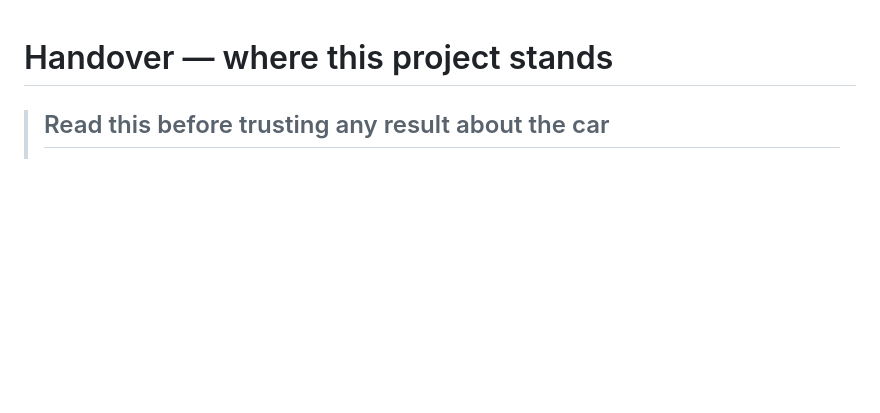
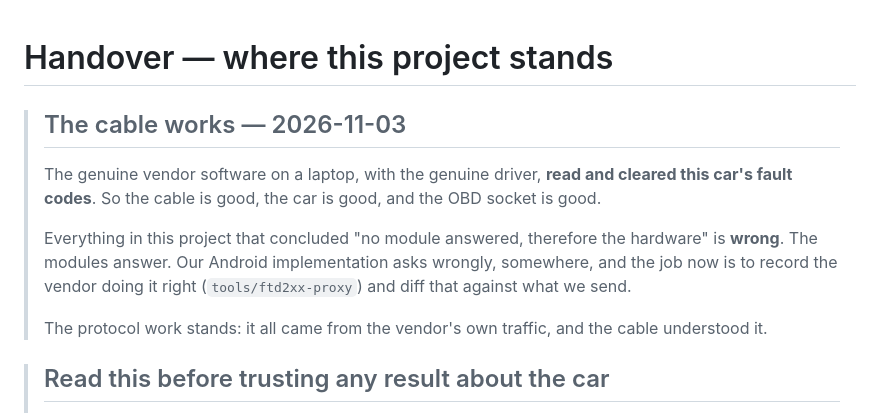
Before and after one commit to mogyiii/BMW-scanner-1.4.0-Android, a Markdown page: HANDOVER.md, the part around the change. GitHub-like rendering; blank space fills up the shorter version.

```diff
--- a/HANDOVER.md
+++ b/HANDOVER.md
@@ -1,4 +1,15 @@
 # Handover — where this project stands
+
+> ## The cable works — 2026-11-03
+>
+> The genuine vendor software on a laptop, with the genuine driver, **read and cleared this car's
+> fault codes**. So the cable is good, the car is good, and the OBD socket is good.
+>
+> Everything in this project that concluded "no module answered, therefore the hardware" is
+> **wrong**. The modules answer. Our Android implementation asks wrongly, somewhere, and the job now
+> is to record the vendor doing it right (`tools/ftd2xx-proxy`) and diff that against what we send.
+>
+> The protocol work stands: it all came from the vendor's own traffic, and the cable understood it.
 
 > ## Read this before trusting any result about the car
 >
```
Also changed, not shown: docs/findings.md (+20 -0 lines).
